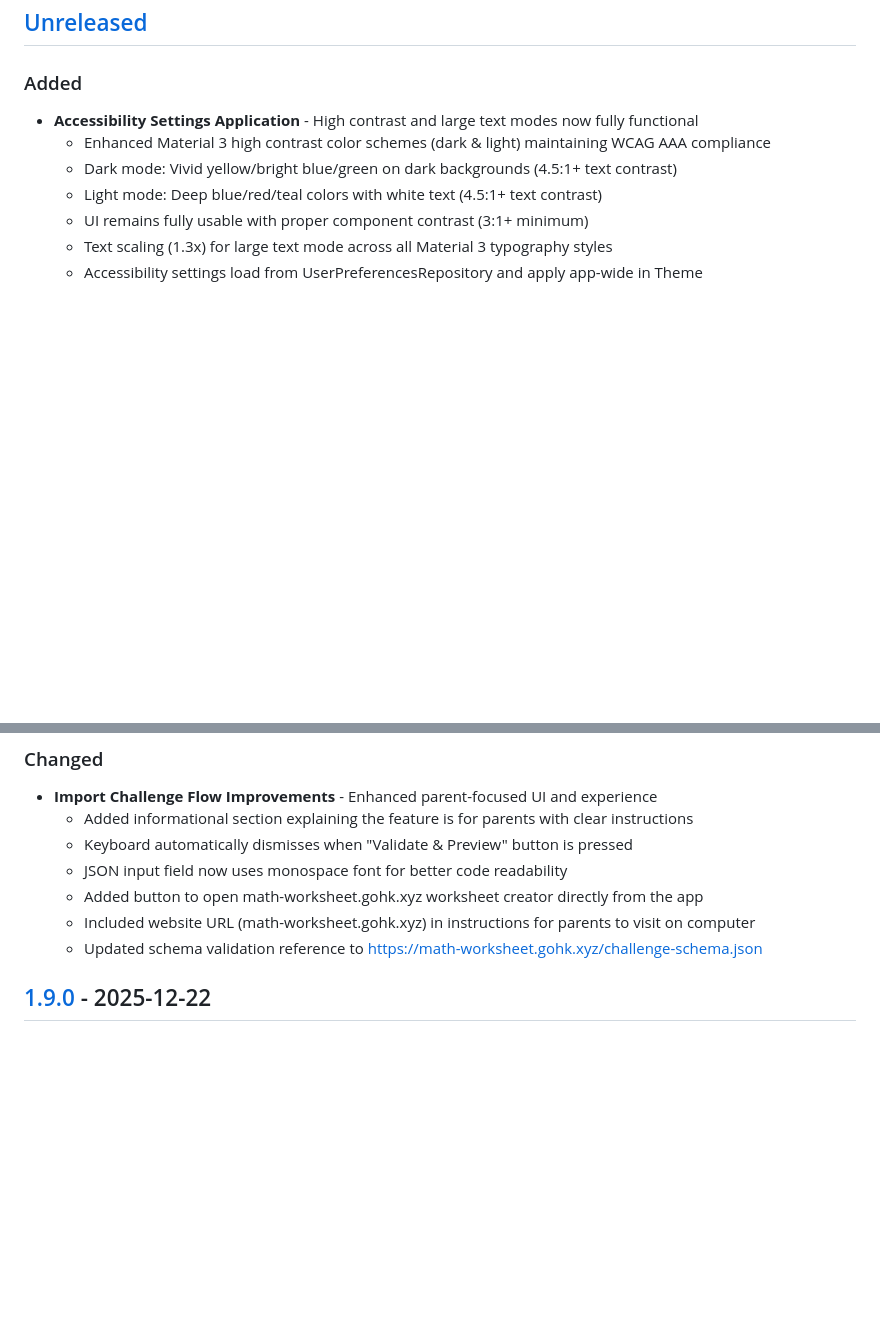
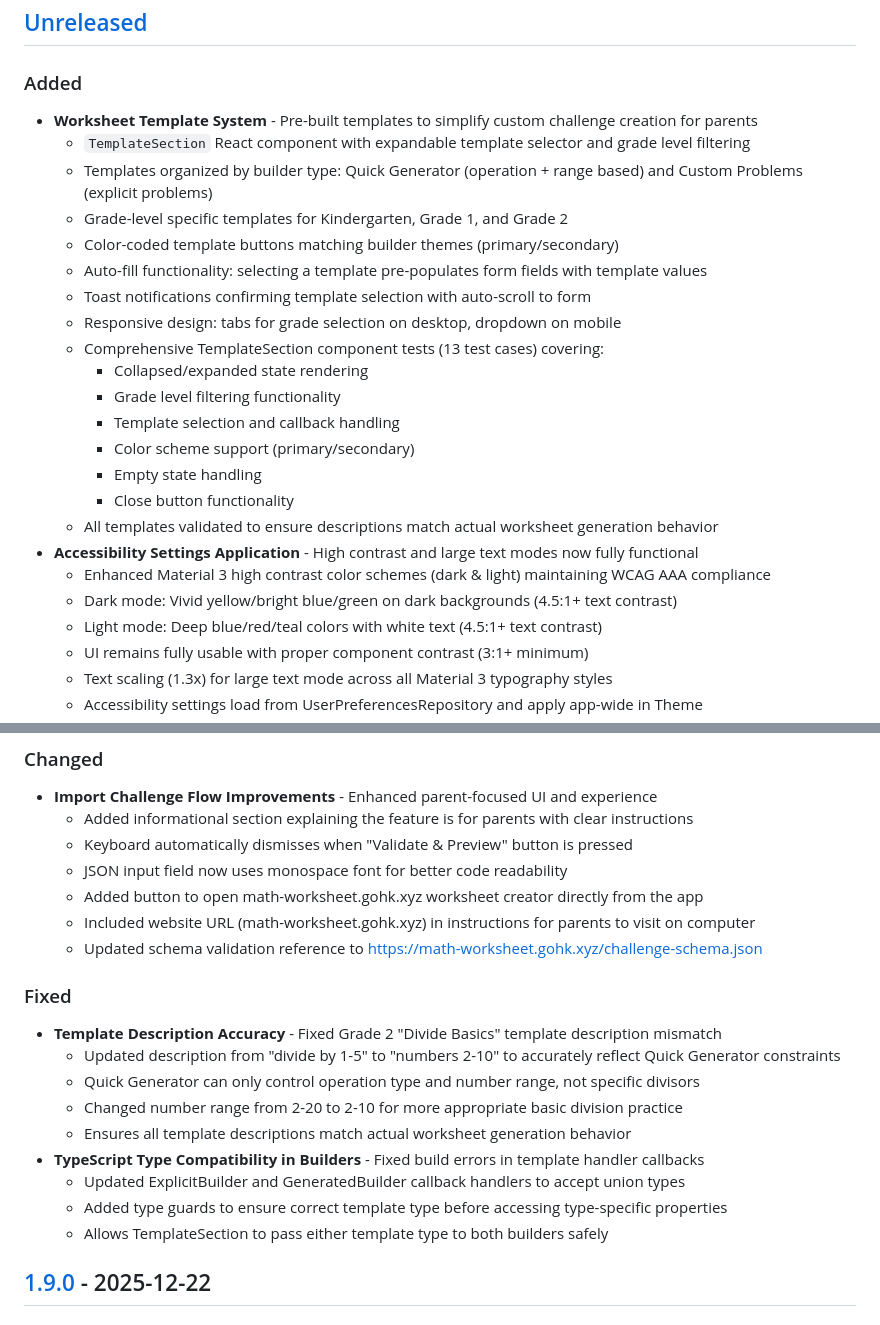
Before and after one commit to hossain-khan/kids-math-tutor, a Markdown page: CHANGELOG.md, 2 parts joined by grey strips. Rendered like a GitHub page; blank space fills up the shorter version.

Commit message:
docs: Update CHANGELOG for template system and test coverage
- Added Worksheet Template System to [Unreleased] with feature details
- Documented TemplateSection component with grade level filtering
- Listed 13 comprehensive test cases for template functionality
- Added Fixed section with template description accuracy improvements
- Fixed Grade 2 'Divide Basics' template mismatch (divide by 1-5 → numbers 2-10)
- Documented TypeScript type compatibility fix in builders

```diff
--- a/CHANGELOG.md
+++ b/CHANGELOG.md
@@ -8,6 +8,22 @@ and this project adheres to [Semantic Versioning](https://semver.org/spec/v2.0.0
 ## [Unreleased]
 
 ### Added
+- **Worksheet Template System** - Pre-built templates to simplify custom challenge creation for parents
+  - `TemplateSection` React component with expandable template selector and grade level filtering
+  - Templates organized by builder type: Quick Generator (operation + range based) and Custom Problems (explicit problems)
+  - Grade-level specific templates for Kindergarten, Grade 1, and Grade 2
+  - Color-coded template buttons matching builder themes (primary/secondary)
+  - Auto-fill functionality: selecting a template pre-populates form fields with template values
+  - Toast notifications confirming template selection with auto-scroll to form
+  - Responsive design: tabs for grade selection on desktop, dropdown on mobile
+  - Comprehensive TemplateSection component tests (13 test cases) covering:
+    - Collapsed/expanded state rendering
+    - Grade level filtering functionality
+    - Template selection and callback handling
+    - Color scheme support (primary/secondary)
+    - Empty state handling
+    - Close button functionality
+  - All templates validated to ensure descriptions match actual worksheet generation behavior
 - **Accessibility Settings Application** - High contrast and large text modes now fully functional
   - Enhanced Material 3 high contrast color schemes (dark & light) maintaining WCAG AAA compliance
   - Dark mode: Vivid yellow/bright blue/green on dark backgrounds (4.5:1+ text contrast)
@@ -49,6 +65,17 @@ and this project adheres to [Semantic Versioning](https://semver.org/spec/v2.0.0
   - Added button to open math-worksheet.gohk.xyz worksheet creator directly from the app
   - Included website URL (math-worksheet.gohk.xyz) in instructions for parents to visit on computer
   - Updated schema validation reference to https://math-worksheet.gohk.xyz/challenge-schema.json
+
+### Fixed
+- **Template Description Accuracy** - Fixed Grade 2 "Divide Basics" template description mismatch
+  - Updated description from "divide by 1-5" to "numbers 2-10" to accurately reflect Quick Generator constraints
+  - Quick Generator can only control operation type and number range, not specific divisors
+  - Changed number range from 2-20 to 2-10 for more appropriate basic division practice
+  - Ensures all template descriptions match actual worksheet generation behavior
+- **TypeScript Type Compatibility in Builders** - Fixed build errors in template handler callbacks
+  - Updated ExplicitBuilder and GeneratedBuilder callback handlers to accept union types
+  - Added type guards to ensure correct template type before accessing type-specific properties
+  - Allows TemplateSection to pass either template type to both builders safely
 
 ## [1.9.0] - 2025-12-22
 
```
